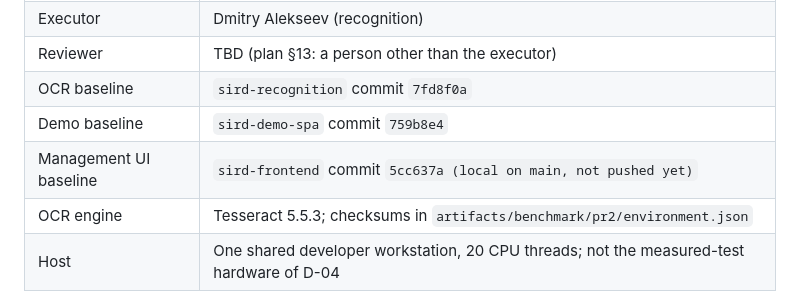
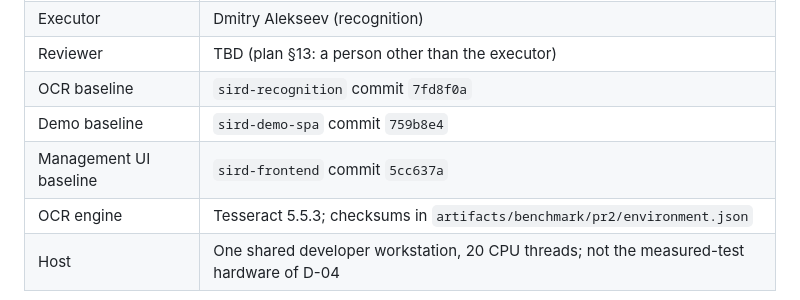
Before and after one commit to HseBabyHares/ocr-recognition-module, a Markdown page: docs/acceptance/test-protocol-IDRS-TP-20261020-01.md, the part around the change. GitHub-like rendering.

Commit message:
docs(acceptance): set the pushed management ui baseline

```diff
--- a/docs/acceptance/test-protocol-IDRS-TP-20261020-01.md
+++ b/docs/acceptance/test-protocol-IDRS-TP-20261020-01.md
@@ -13,7 +13,7 @@ The protocol contains no personal data. Every document in the runs is synthetic.
 | Reviewer | TBD (plan §13: a person other than the executor) |
 | OCR baseline | `sird-recognition` commit `7fd8f0a` |
 | Demo baseline | `sird-demo-spa` commit `759b8e4` |
-| Management UI baseline | `sird-frontend` commit `5cc637a (local on main, not pushed yet)` |
+| Management UI baseline | `sird-frontend` commit `5cc637a` |
 | OCR engine | Tesseract 5.5.3; checksums in `artifacts/benchmark/pr2/environment.json` |
 | Host | One shared developer workstation, 20 CPU threads; not the measured-test hardware of D-04 |
 
```
